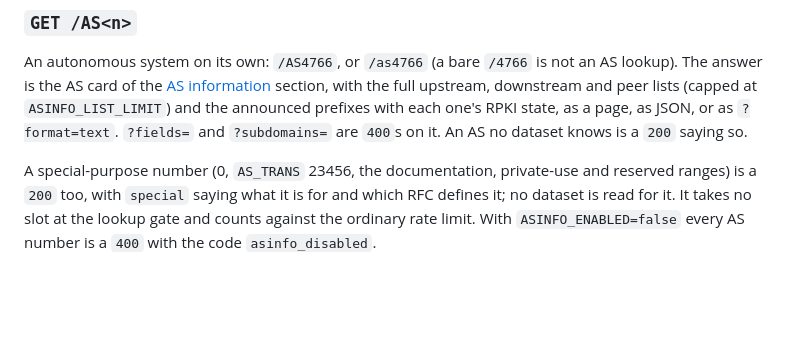
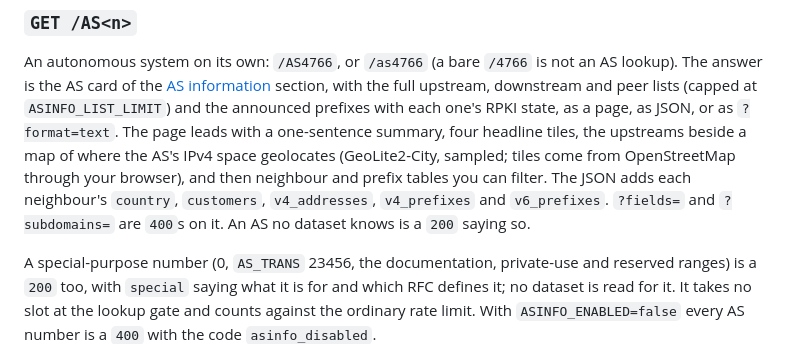
Before and after one commit to 1kko/whatismyip, a Markdown page: README.md, the part around the change. Drawn GitHub-style; blank space fills up the shorter version.

Commit message:
docs: the summary-first AS page

```diff
--- a/README.md
+++ b/README.md
@@ -527,7 +527,12 @@ An autonomous system on its own: `/AS4766`, or `/as4766` (a bare `/4766` is not
 an AS lookup). The answer is the AS card of the
 [AS information](#as-information) section, with the full upstream, downstream and
 peer lists (capped at `ASINFO_LIST_LIMIT`) and the announced prefixes with each
-one's RPKI state, as a page, as JSON, or as `?format=text`. `?fields=` and
+one's RPKI state, as a page, as JSON, or as `?format=text`. The page leads with a
+one-sentence summary, four headline tiles, the upstreams beside a map of where
+the AS's IPv4 space geolocates (GeoLite2-City, sampled; tiles come from
+OpenStreetMap through your browser), and then neighbour and prefix tables you can
+filter. The JSON adds each neighbour's `country`, `customers`, `v4_addresses`,
+`v4_prefixes` and `v6_prefixes`. `?fields=` and
 `?subdomains=` are `400`s on it. An AS no dataset knows is a `200` saying so.
 
 A special-purpose number (0, `AS_TRANS` 23456, the documentation, private-use and
```
Also changed, not shown: CLAUDE.md (+49 -5 lines).
